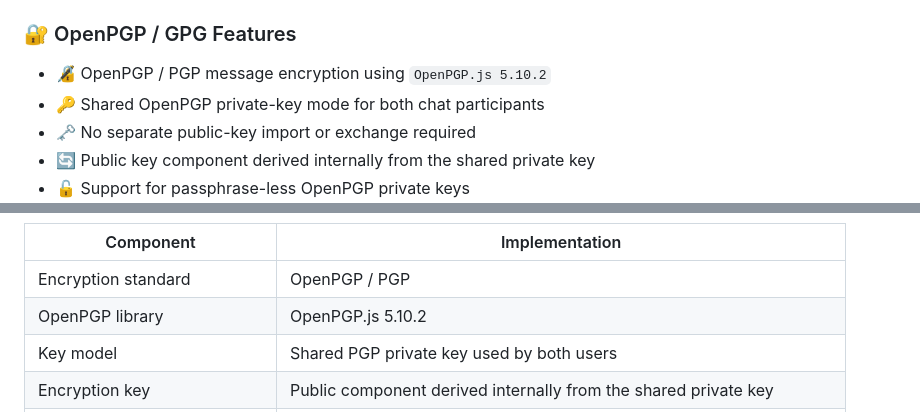
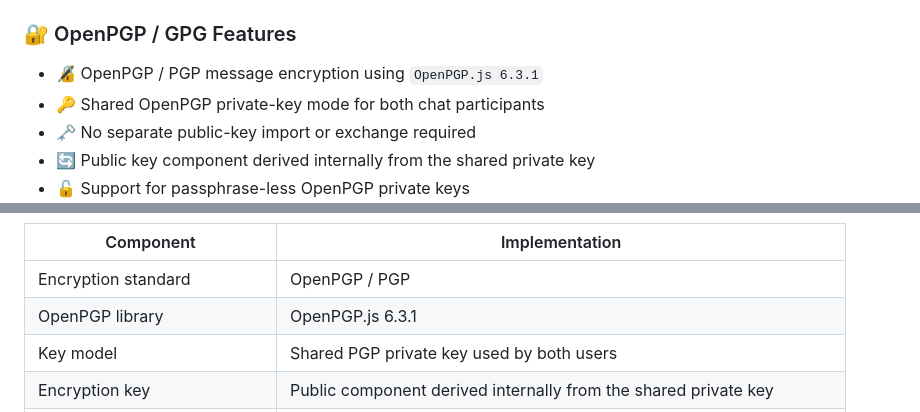
Before and after one commit to xsukax/xsukax-NTFY-Encrypted-Chat, a Markdown page: README.md, 2 parts joined by grey strips. GitHub-like rendering.

Commit message:
Update OpenPGP.js version to 6.3.1

```diff
--- a/README.md
+++ b/README.md
@@ -60,7 +60,7 @@ No installation, package manager, framework, account, API key, or application se
 
 ### 🔐 OpenPGP / GPG Features
 
-* 🔏 OpenPGP / PGP message encryption using `OpenPGP.js 5.10.2`
+* 🔏 OpenPGP / PGP message encryption using `OpenPGP.js 6.3.1`
 * 🔑 Shared OpenPGP private-key mode for both chat participants
 * 🗝️ No separate public-key import or exchange required
 * 🔄 Public key component derived internally from the shared private key
@@ -122,7 +122,7 @@ The GPG / PGP application currently uses:
 | Component | Implementation |
 |---|---|
 | Encryption standard | OpenPGP / PGP |
-| OpenPGP library | OpenPGP.js 5.10.2 |
+| OpenPGP library | OpenPGP.js 6.3.1 |
 | Key model | Shared PGP private key used by both users |
 | Encryption key | Public component derived internally from the shared private key |
 | Decryption key | Shared OpenPGP private key |
```
